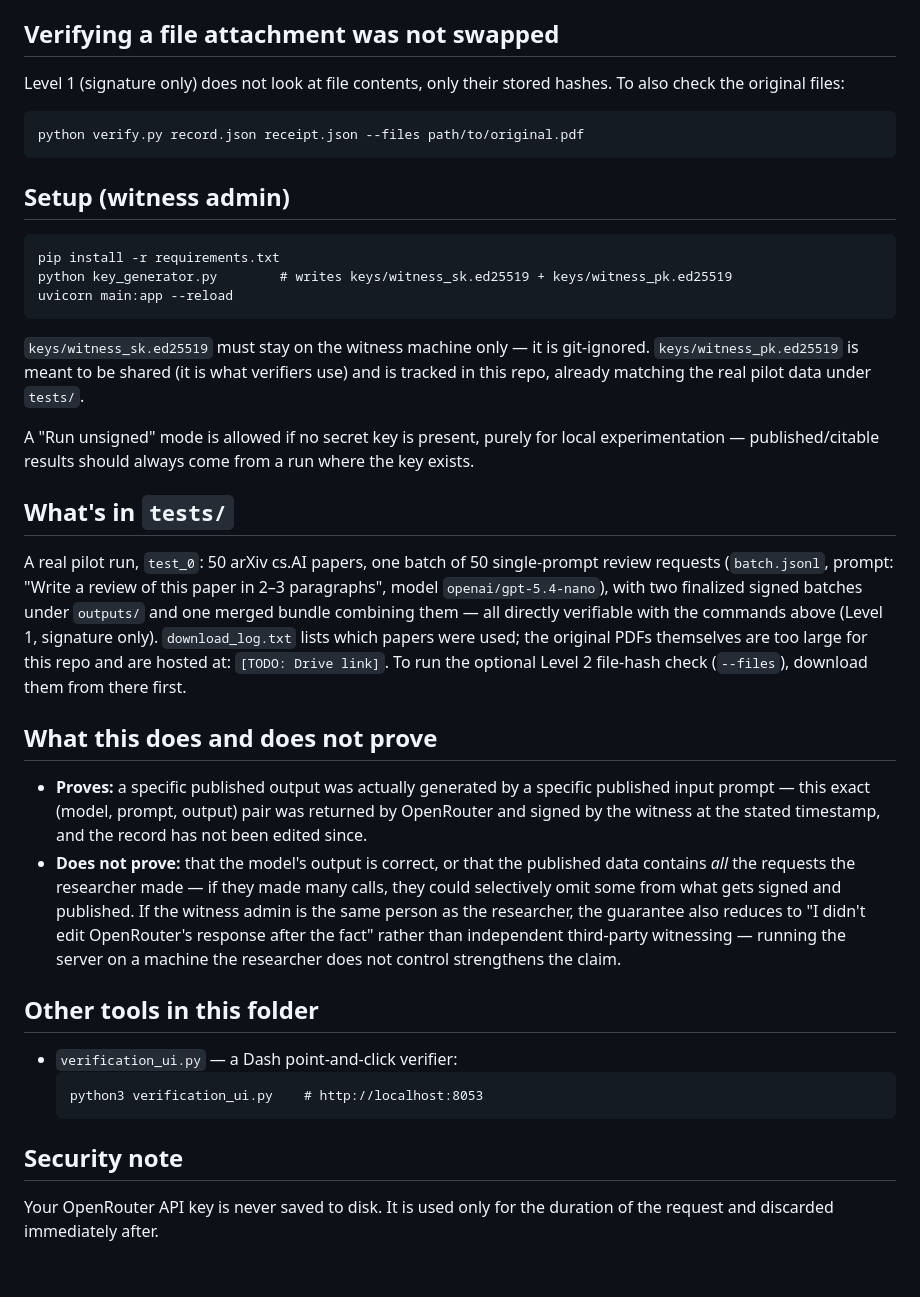
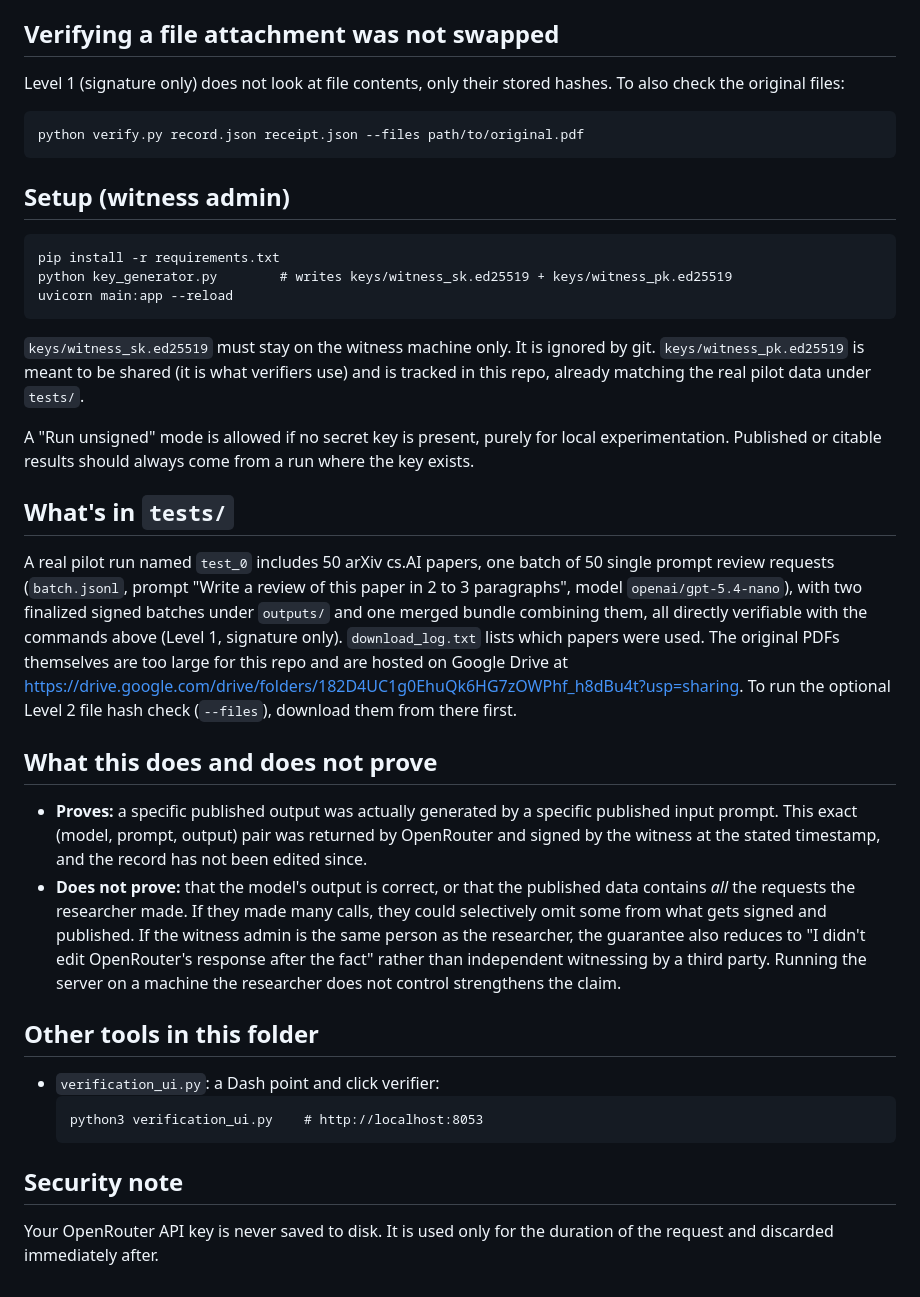
Before and after one commit to Vishisht-rao/dataprovenance-witness-system, a Markdown page: llm_evals_prototype/README.md, the part around one of its changes. Drawn GitHub-style.

Commit message:
Add Drive link for pilot PDFs and clean up README style

````diff
--- a/llm_evals_prototype/README.md
+++ b/llm_evals_prototype/README.md
@@ -80,8 +80,8 @@ real example, verifiable with `python verify.py --merged ...`.
 
 ## Verifying a file attachment was not swapped
 
-Level 1 (signature only) does not look at file contents, only their stored
-hashes. To also check the original files:
+Level 1 (signature only) does not look at file contents, only their
+stored hashes. To also check the original files:
 ```
 python verify.py record.json receipt.json --files path/to/original.pdf
 ```
@@ -93,47 +93,52 @@ pip install -r requirements.txt
 python key_generator.py        # writes keys/witness_sk.ed25519 + keys/witness_pk.ed25519
 uvicorn main:app --reload
 ```
-`keys/witness_sk.ed25519` must stay on the witness machine only — it is
-git-ignored. `keys/witness_pk.ed25519` is meant to be shared (it is what
-verifiers use) and is tracked in this repo, already matching the real pilot
-data under `tests/`.
+`keys/witness_sk.ed25519` must stay on the witness machine only. It is
+ignored by git. `keys/witness_pk.ed25519` is meant to be shared (it is
+what verifiers use) and is tracked in this repo, already matching the
+real pilot data under `tests/`.
 
 A "Run unsigned" mode is allowed if no secret key is present, purely for
-local experimentation — published/citable results should always come from a
-run where the key exists.
+local experimentation. Published or citable results should always come
+from a run where the key exists.
 
 ## What's in `tests/`
 
-A real pilot run, `test_0`: 50 arXiv cs.AI papers, one batch of 50
-single-prompt review requests (`batch.jsonl`, prompt: "Write a review of
-this paper in 2–3 paragraphs", model `openai/gpt-5.4-nano`), with two
-finalized signed batches under `outputs/` and one merged bundle combining
-them — all directly verifiable with the commands above (Level 1, signature
-only). `download_log.txt` lists which papers were used; the original PDFs
-themselves are too large for this repo and are hosted at: `[TODO: Drive
-link]`. To run the optional Level 2 file-hash check (`--files`), download
-them from there first.
+A real pilot run named `test_0` includes 50 arXiv cs.AI papers, one batch
+of 50 single prompt review requests (`batch.jsonl`, prompt "Write a
+review of this paper in 2 to 3 paragraphs", model
+`openai/gpt-5.4-nano`), with two finalized signed batches under
+`outputs/` and one merged bundle combining them, all directly verifiable
+with the commands above (Level 1, signature only). `download_log.txt`
+lists which papers were used. The original PDFs themselves are too large
+for this repo and are hosted on Google Drive at
+https://drive.google.com/drive/folders/182D4UC1g0EhuQk6HG7zOWPhf_h8dBu4t?usp=sharing.
+To run the optional Level 2 file hash check (`--files`), download them
+from there first.
 
 ## What this does and does not prove
 
-- **Proves:** a specific published output was actually generated by a
-  specific published input prompt — this exact (model, prompt, output)
+* **Proves:** a specific published output was actually generated by a
+  specific published input prompt. This exact (model, prompt, output)
   pair was returned by OpenRouter and signed by the witness at the stated
   timestamp, and the record has not been edited since.
-- **Does not prove:** that the model's output is correct, or that the
-  published data contains *all* the requests the researcher made — if they
-  made many calls, they could selectively omit some from what gets signed
-  and published. If the witness admin is the same person as the researcher,
-  the guarantee also reduces to "I didn't edit OpenRouter's response after
-  the fact" rather than independent third-party witnessing — running the
-  server on a machine the researcher does not control strengthens the claim.
+* **Does not prove:** that the model's output is correct, or that the
+  published data contains *all* the requests the researcher made. If
+  they made many calls, they could selectively omit some from what gets
+  signed and published. If the witness admin is the same person as the
+  researcher, the guarantee also reduces to "I didn't edit OpenRouter's
+  response after the fact" rather than independent witnessing by a third
+  party. Running the server on a machine the researcher does not control
+  strengthens the claim.
 
 ## Other tools in this folder
-- `verification_ui.py` — a Dash point-and-click verifier:
+
+* `verification_ui.py`: a Dash point and click verifier:
   ```
   python3 verification_ui.py    # http://localhost:8053
   ```
 
 ## Security note
+
 Your OpenRouter API key is never saved to disk. It is used only for the
 duration of the request and discarded immediately after.
````
Also changed, not shown: other parts of llm_evals_prototype/README.md (+28 -28 lines), README.md (+38 -38 lines), qualtrics_prototype/README.md (+59 -55 lines).
